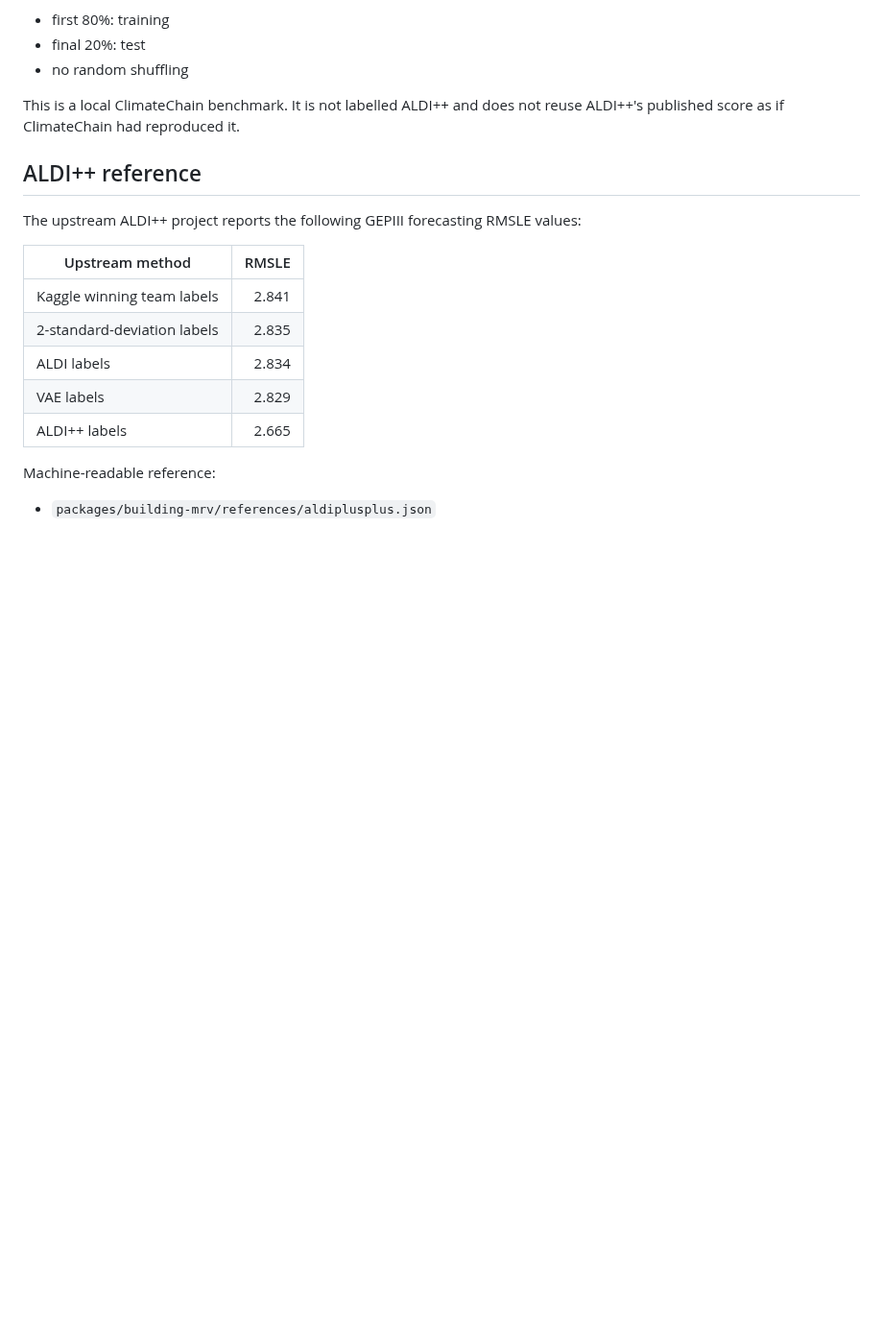
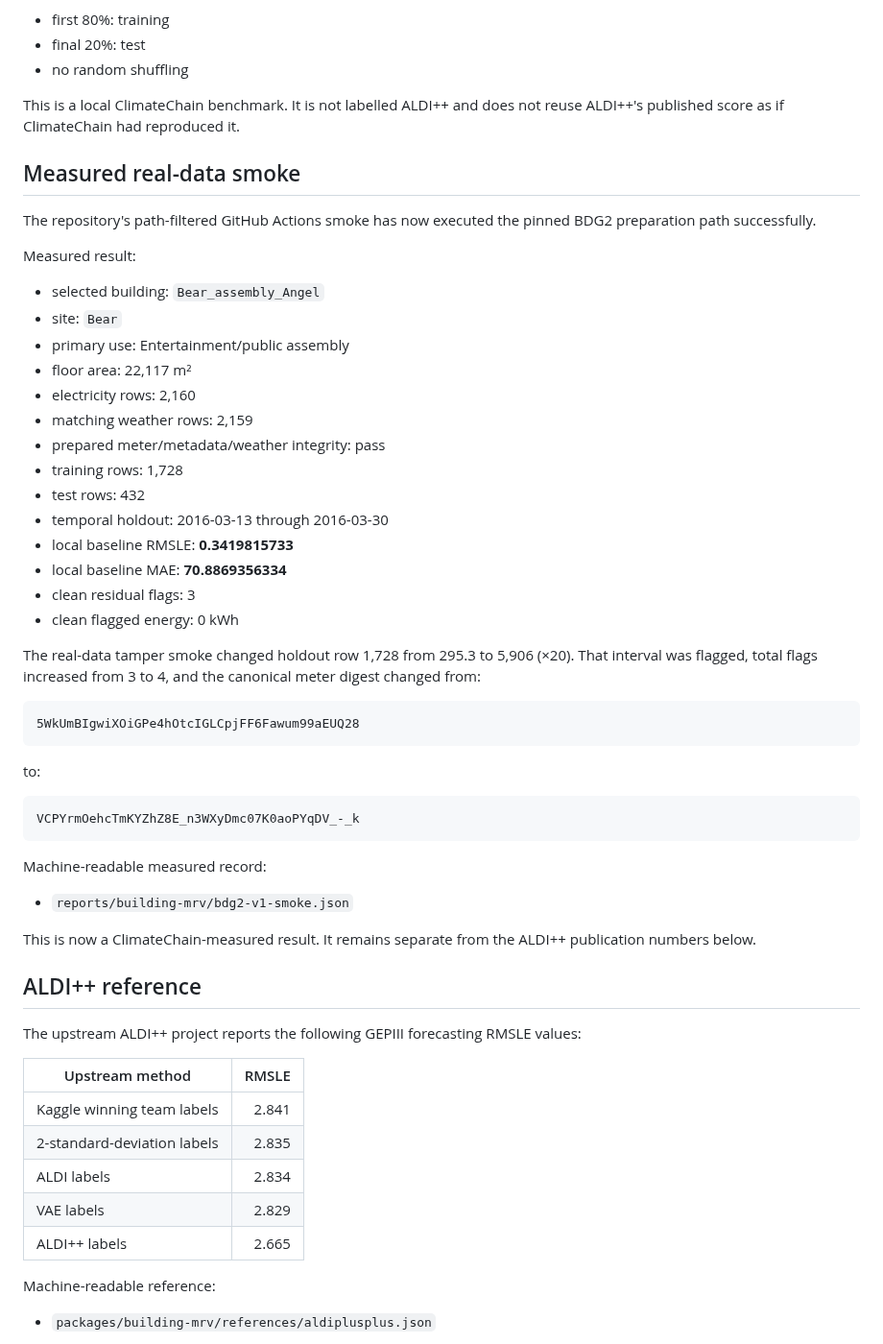
Before and after one commit to helenkwok/grounding-climate, a Markdown page: docs/building-mrv.md, the part around the change. Shown at 96% size. GitHub-like rendering; blank space fills up the shorter version.

Commit message:
docs(building-mrv): add measured BDG2 smoke result

````diff
--- a/docs/building-mrv.md
+++ b/docs/building-mrv.md
@@ -102,6 +102,45 @@ Default split:
 - no random shuffling
 
 This is a local ClimateChain benchmark. It is not labelled ALDI++ and does not reuse ALDI++'s published score as if ClimateChain had reproduced it.
+
+## Measured real-data smoke
+
+The repository's path-filtered GitHub Actions smoke has now executed the pinned BDG2 preparation path successfully.
+
+Measured result:
+
+- selected building: `Bear_assembly_Angel`
+- site: `Bear`
+- primary use: Entertainment/public assembly
+- floor area: 22,117 m²
+- electricity rows: 2,160
+- matching weather rows: 2,159
+- prepared meter/metadata/weather integrity: pass
+- training rows: 1,728
+- test rows: 432
+- temporal holdout: 2016-03-13 through 2016-03-30
+- local baseline RMSLE: **0.3419815733**
+- local baseline MAE: **70.8869356334**
+- clean residual flags: 3
+- clean flagged energy: 0 kWh
+
+The real-data tamper smoke changed holdout row 1,728 from 295.3 to 5,906 (×20). That interval was flagged, total flags increased from 3 to 4, and the canonical meter digest changed from:
+
+```text
+5WkUmBIgwiXOiGPe4hOtcIGLCpjFF6Fawum99aEUQ28
+```
+
+to:
+
+```text
+VCPYrmOehcTmKYZhZ8E_n3WXyDmc07K0aoPYqDV_-_k
+```
+
+Machine-readable measured record:
+
+- `reports/building-mrv/bdg2-v1-smoke.json`
+
+This is now a ClimateChain-measured result. It remains separate from the ALDI++ publication numbers below.
 
 ## ALDI++ reference
 
````
